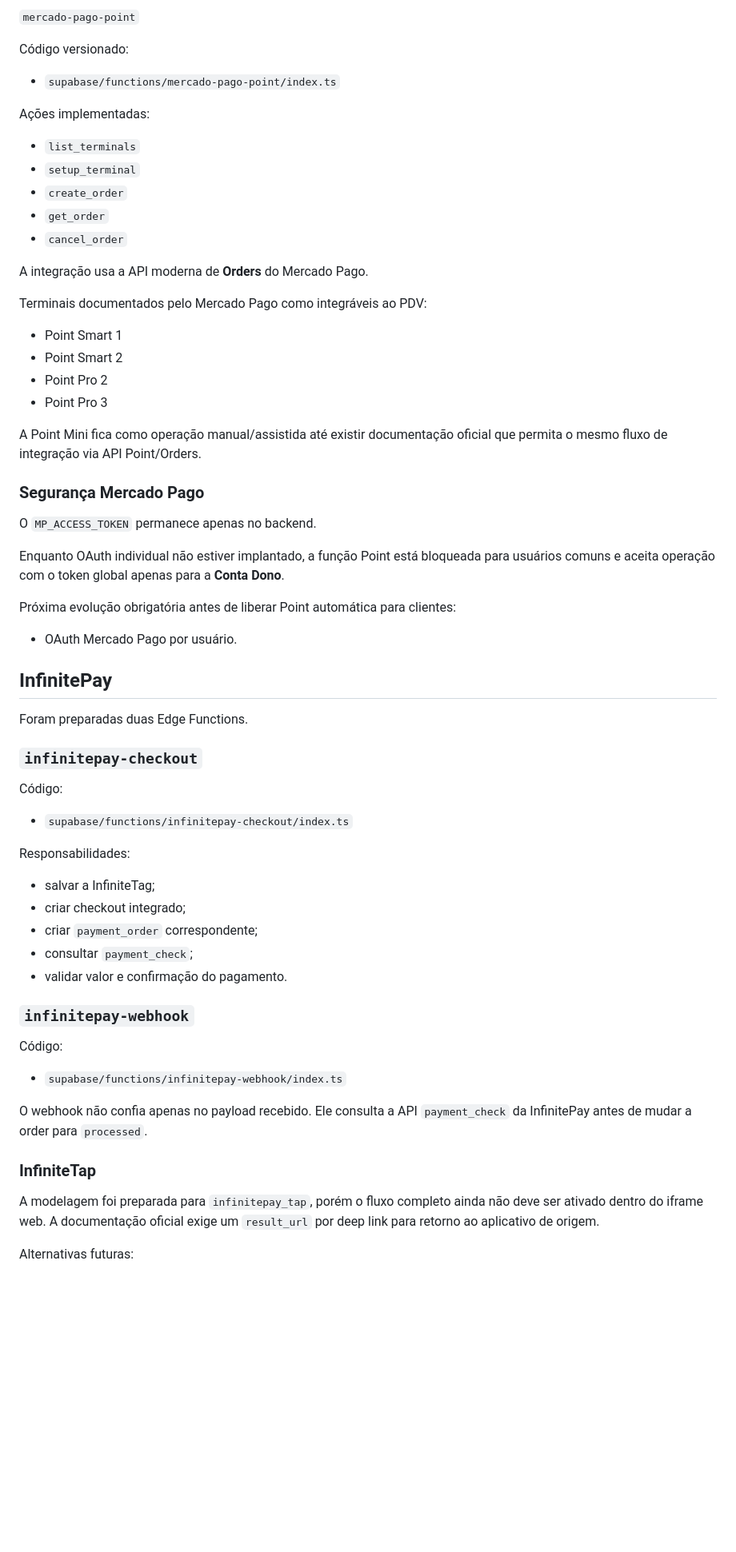
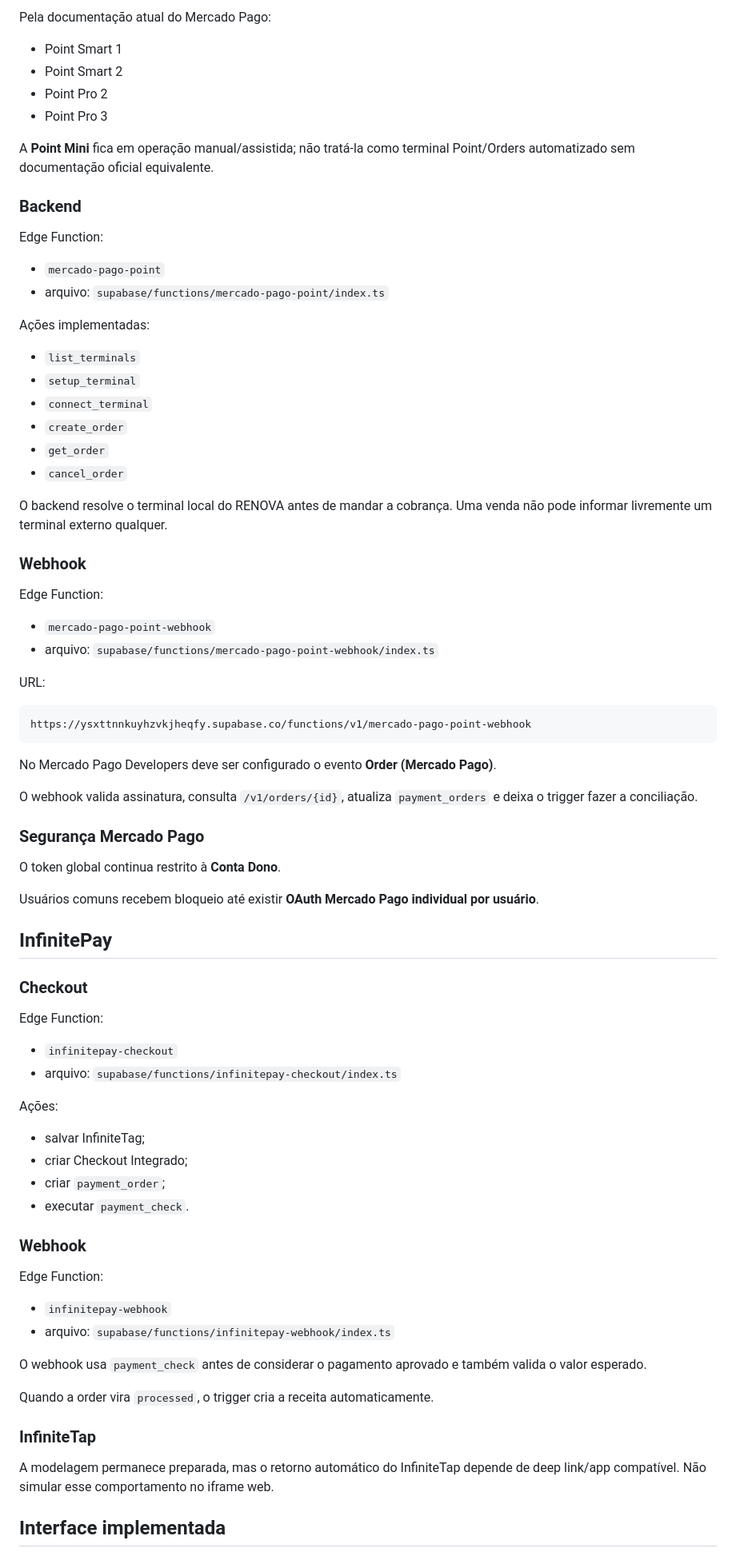
Before and after one commit to Cledemilson-Oliveira/minhas-financas-renova-web, a Markdown page: docs/REGISTRO_DESENVOLVIMENTO_2026-09-14.md, the part around one of its changes. Shown at 80% size. Rendered like a GitHub page; blank space fills up the shorter version.

````diff
--- a/docs/REGISTRO_DESENVOLVIMENTO_2026-09-14.md
+++ b/docs/REGISTRO_DESENVOLVIMENTO_2026-09-14.md
@@ -152,68 +146,84 @@ Edge Function publicada:
 
-`mercado-pago-point`
-
-Código versionado:
-
-- `supabase/functions/mercado-pago-point/index.ts`
-
-Ações implementadas:
-
-- `list_terminals`
-- `setup_terminal`
-- `create_order`
-- `get_order`
-- `cancel_order`
-
-A integração usa a API moderna de **Orders** do Mercado Pago.
-
-Terminais documentados pelo Mercado Pago como integráveis ao PDV:
+Pela documentação atual do Mercado Pago:
 
 - Point Smart 1
 - Point Smart 2
 - Point Pro 2
 - Point Pro 3
 
-A Point Mini fica como operação manual/assistida até existir documentação oficial que permita o mesmo fluxo de integração via API Point/Orders.
+A **Point Mini** fica em operação manual/assistida; não tratá-la como terminal Point/Orders automatizado sem documentação oficial equivalente.
+
+### Backend
+
+Edge Function:
+
+- `mercado-pago-point`
+- arquivo: `supabase/functions/mercado-pago-point/index.ts`
+
+Ações implementadas:
+
+- `list_terminals`
+- `setup_terminal`
+- `connect_terminal`
+- `create_order`
+- `get_order`
+- `cancel_order`
+
+O backend resolve o terminal local do RENOVA antes de mandar a cobrança. Uma venda não pode informar livremente um terminal externo qualquer.
+
+### Webhook
+
+Edge Function:
+
+- `mercado-pago-point-webhook`
+- arquivo: `supabase/functions/mercado-pago-point-webhook/index.ts`
+
+URL:
+
+```text
+https://ysxttnnkuyhzvkjheqfy.supabase.co/functions/v1/mercado-pago-point-webhook
+```
+
+No Mercado Pago Developers deve ser configurado o evento **Order (Mercado Pago)**.
+
+O webhook valida assinatura, consulta `/v1/orders/{id}`, atualiza `payment_orders` e deixa o trigger fazer a conciliação.
 
 ### Segurança Mercado Pago
 
-O `MP_ACCESS_TOKEN` permanece apenas no backend.
+O token global continua restrito à **Conta Dono**.
 
-Enquanto OAuth individual não estiver implantado, a função Point está bloqueada para usuários comuns e aceita operação com o token global apenas para a **Conta Dono**.
-
-Próxima evolução obrigatória antes de liberar Point automática para clientes:
-
-- OAuth Mercado Pago por usuário.
+Usuários comuns recebem bloqueio até existir **OAuth Mercado Pago individual por usuário**.
 
 ## InfinitePay
 
-Foram preparadas duas Edge Functions.
+### Checkout
 
-### `infinitepay-checkout`
+Edge Function:
 
-Código:
+- `infinitepay-checkout`
+- arquivo: `supabase/functions/infinitepay-checkout/index.ts`
 
-- `supabase/functions/infinitepay-checkout/index.ts`
+Ações:
 
-Responsabilidades:
+- salvar InfiniteTag;
+- criar Checkout Integrado;
+- criar `payment_order`;
+- executar `payment_check`.
 
-- salvar a InfiniteTag;
-- criar checkout integrado;
-- criar `payment_order` correspondente;
-- consultar `payment_check`;
-- validar valor e confirmação do pagamento.
+### Webhook
 
-### `infinitepay-webhook`
+Edge Function:
 
-Código:
+- `infinitepay-webhook`
+- arquivo: `supabase/functions/infinitepay-webhook/index.ts`
 
-- `supabase/functions/infinitepay-webhook/index.ts`
+O webhook usa `payment_check` antes de considerar o pagamento aprovado e também valida o valor esperado.
 
-O webhook não confia apenas no payload recebido. Ele consulta a API `payment_check` da InfinitePay antes de mudar a order para `processed`.
+Quando a order vira `processed`, o trigger cria a receita automaticamente.
 
 ### InfiniteTap
 
-A modelagem foi preparada para `infinitepay_tap`, porém o fluxo completo ainda não deve ser ativado dentro do iframe web. A documentação oficial exige um `result_url` por deep link para retorno ao aplicativo de origem.
+A modelagem permanece preparada, mas o retorno automático do InfiniteTap depende de deep link/app compatível. Não simular esse comportamento no iframe web.
 
-Alternativas futuras:
+## Interface implementada
 
````
Also changed, not shown: other parts of docs/REGISTRO_DESENVOLVIMENTO_2026-09-14.md (+171 -180 lines).
